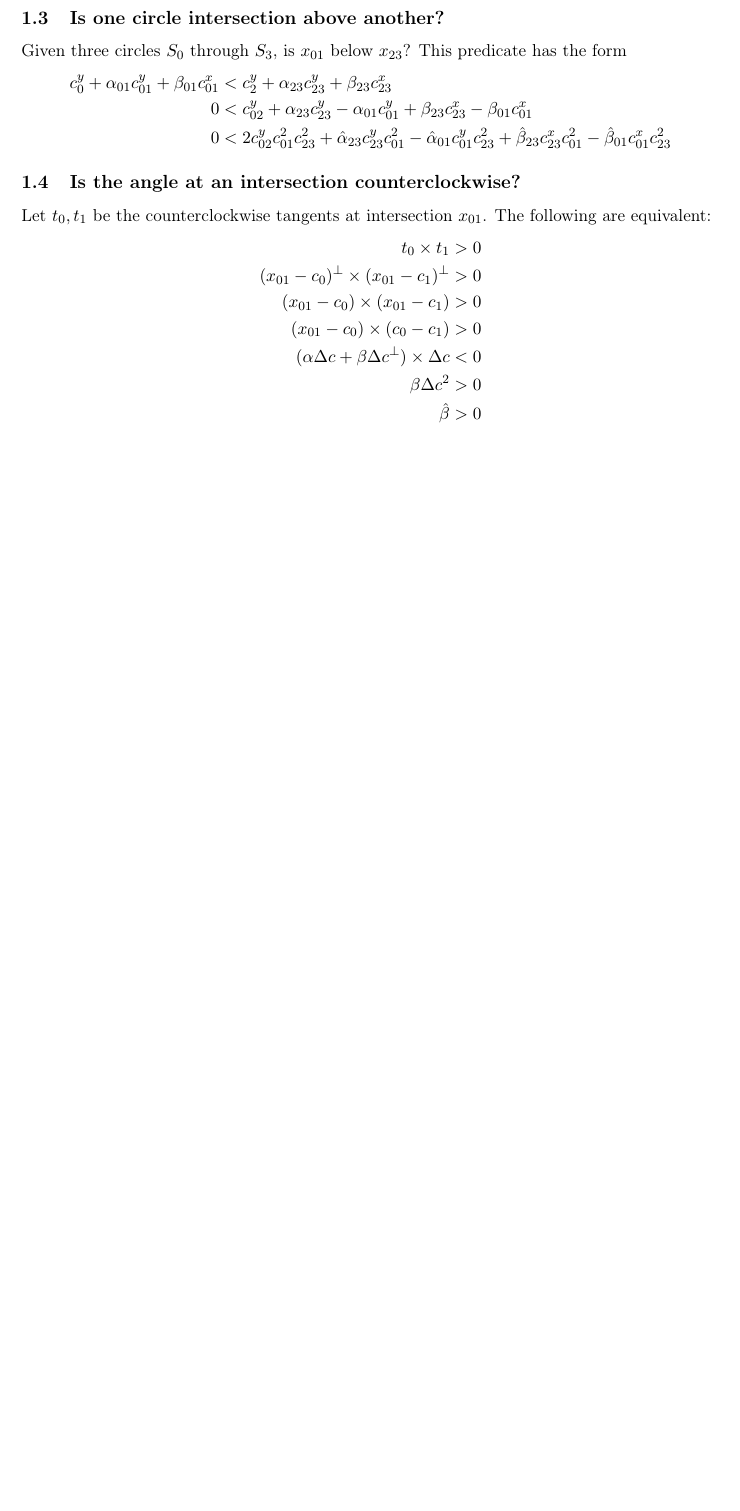
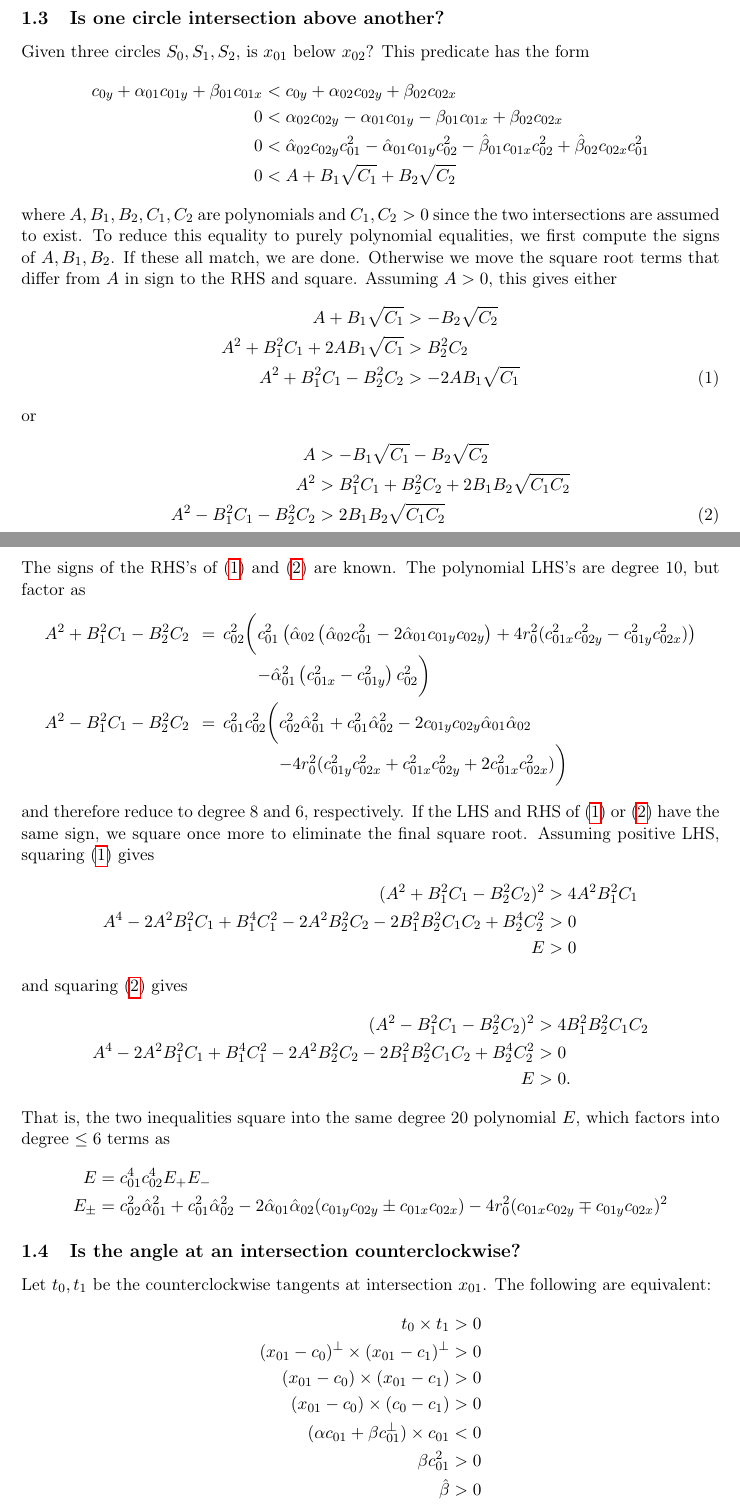
Before and after one commit to otherlab/perturb, a LaTeX document (circles.tex): part of page 2 of 4 before the commit and two parts of pages 2 and 3 of 5 after it, the two joined at a grey line, cut so that both start at the same text, the shorter picture padded with empty space. Compiled offline with pdfLaTeX.

Commit message:
Minor changes

```diff
--- a/circles.tex
+++ b/circles.tex
@@ -32,6 +32,8 @@
 \newcommand{\rand}{\operatorname{rand}}
 \newcommand{\diag}{\operatorname{diag}}
 \newcommand{\nt}{\negthinspace}
+\newcommand{\halpha}{\hat{\alpha}}
+\newcommand{\hbeta}{\hat{\beta}}
 \newcommand{\TODO}{{\color{red} TODO}}
 
 \title{Circular arc predicates}
@@ -75,0 +79 @@ Subtracting the two circle equations gives
+-2c_0 \cdot c_{01} -2\alpha c_{01}^2 + (c_0 + c_1) \cdot c_{01} &= r_1^2 - r_0^2 \\
@@ -98,11 +99,54 @@ where $^\perp$ rotates left by $90^\circ$ and we choose the positive or negative
 
 \subsection{Is one circle intersection above another?}
 
-Given three circles $S_0$ through $S_3$, is $x_{01}$ below $x_{23}$?  This predicate has the form
+Given three circles $S_0,S_1,S_2$, is $x_{01}$ below $x_{02}$?  This predicate has the form
 \begin{align*}
-c_0^y + \alpha_{01} c_{01}^y + \beta_{01} c_{01}^x &< c_2^y + \alpha_{23} c_{23}^y + \beta_{23} c_{23}^x \\
-0 &< c_{02}^y + \alpha_{23} c_{23}^y - \alpha_{01} c_{01}^y + \beta_{23} c_{23}^x - \beta_{01} c_{01}^x \\
-0 &< 2 c_{02}^y c_{01}^2 c_{23}^2 + \hat{\alpha}_{23} c_{23}^y c_{01}^2 - \hat{\alpha}_{01} c_{01}^y c_{23}^2 + \hat{\beta}_{23} c_{23}^x c_{01}^2 - \hat{\beta}_{01} c_{01}^x c_{23}^2
+c_{0y} + \alpha_{01} c_{01y} + \beta_{01} c_{01x} &< c_{0y} + \alpha_{02} c_{02y} + \beta_{02} c_{02x} \\
+0 &< \alpha_{02} c_{02y} - \alpha_{01} c_{01y} - \beta_{01} c_{01x} + \beta_{02} c_{02x} \\
+0 &< \halpha_{02} c_{02y} c_{01}^2 - \halpha_{01} c_{01y} c_{02}^2 - \hbeta_{01} c_{01x} c_{02}^2+ \hbeta_{02} c_{02x} c_{01}^2 \\
+0 &< A + B_1 \sqrt{C_1} + B_2 \sqrt{C_2}
+\end{align*}
+where $A,B_1,B_2,C_1,C_2$ are polynomials and $C_1, C_2 > 0$ since the two intersections are assumed to exist.  To reduce this equality to
+purely polynomial equalities, we first compute the signs of $A, B_1, B_2$.  If these all match, we are done.  Otherwise we move the square root
+terms that differ from $A$ in sign to the RHS and square.  Assuming $A > 0$, this gives either
+\begin{align}
+A + B_1 \sqrt{C_1} &> -B_2 \sqrt{C_2} \nonumber \\
+A^2 + B_1^2 C_1 + 2 A B_1 \sqrt{C_1} &> B_2^2 C_2 \nonumber \\
+A^2 + B_1^2 C_1 - B_2^2 C_2 &> -2 A B_1 \sqrt{C_1} \label{one-b}
+\end{align}
+or
+\begin{align}
+A &> -B_1 \sqrt{C_1} - B_2 \sqrt{C_2} \nonumber \\
+A^2 &> B_1^2 C_1 + B_2^2 C_2 + 2 B_1 B_2 \sqrt{C_1 C_2} \nonumber \\
+A^2 - B_1^2 C_1 - B_2^2 C_2 &> 2 B_1 B_2 \sqrt{C_1 C_2} \label{two-b}
+\end{align}
+The signs of the RHS's of (\ref{one-b}) and (\ref{two-b}) are known.  The polynomial LHS's are degree 10, but factor as
+\begin{align*}
+\begin{array}{@{}r} A^2 + B_1^2 C_1 - B_2^2 C_2 \phantom{\bigg(} \hspace{-.3em}= \\ \phantom{\bigg(} \end{array}&%
+\begin{array}{@{}r@{}l@{}} c_{02}^2 \bigg(& c_{01}^2 \left(\halpha_{02} \left(\halpha_{02} c_{01}^2 - 2 \halpha_{01} c_{01y} c_{02y}\right)
+  + 4 r_0^2 (c_{01x}^2 c_{02y}^2 - c_{01y}^2 c_{02x}^2)\right) \\
+  &- \halpha_{01}^2 \left(c_{01x}^2 - c_{01y}^2\right) c_{02}^2 \bigg) \end{array} \\
+\begin{array}{@{}r} A^2 - B_1^2 C_1 - B_2^2 C_2 \phantom{\bigg(} \hspace{-.3em}= \\ \phantom{\bigg(} \end{array}&%
+\begin{array}{@{}r@{}l@{}} c_{01}^2 c_{02}^2 \bigg(& c_{02}^2 \halpha_{01}^2 + c_{01}^2 \halpha_{02}^2 - 2 c_{01y} c_{02y} \halpha_{01} \halpha_{02} \\
+  &- 4 r_0^2 (c_{01y}^2 c_{02x}^2 + c_{01x}^2 c_{02y}^2 + 2c_{01x}^2 c_{02x}^2) \bigg) \end{array}
+\end{align*}
+and therefore reduce to degree 8 and 6, respectively.  If the LHS and RHS of (\ref{one-b}) or (\ref{two-b}) have the same sign, we square once
+more to eliminate the final square root.  Assuming positive LHS, squaring (\ref{one-b}) gives
+\begin{align*}
+(A^2 + B_1^2 C_1 - B_2^2 C_2)^2 &> 4 A^2 B_1^2 C_1 \\
+A^4 - 2A^2 B_1^2 C_1 + B_1^4 C_1^2 - 2 A^2 B_2^2 C_2 - 2 B_1^2 B_2^2 C_1 C_2 + B_2^4 C_2^2 &> 0 \\
+E &> 0
+\end{align*}
+and squaring (\ref{two-b}) gives
+\begin{align*}
+(A^2 - B_1^2 C_1 - B_2^2 C_2)^2 &> 4 B_1^2 B_2^2 C_1 C_2 \\
+A^4 - 2A^2 B_1^2 C_1 + B_1^4 C_1^2 - 2 A^2 B_2^2 C_2 - 2 B_1^2 B_2^2 C_1 C_2 + B_2^4 C_2^2 &> 0 \\
+E &> 0.
+\end{align*}
+That is, the two inequalities square into the same degree 20 polynomial $E$, which factors into degree $\le 6$ terms as
+\begin{align*}
+E &= c_{01}^4 c_{02}^4 E_+ E_- \\
+E_\pm &= c_{02}^2 \halpha_{01}^2 + c_{01}^2 \halpha_{02}^2 - 2 \halpha_{01} \halpha_{02} (c_{01y} c_{02y} \pm c_{01x} c_{02x}) - 4 r_0^2 (c_{01x} c_{02y} \mp c_{01y} c_{02x})^2
 \end{align*}
 
 \subsection{Is the angle at an intersection counterclockwise?}
@@ -113,9 +157,9 @@ t_0 \times t_1 &> 0 \\
 (x_{01} - c_0)^\perp \times (x_{01} - c_1)^\perp &> 0 \\
 (x_{01} - c_0) \times (x_{01} - c_1) &> 0 \\
 (x_{01} - c_0) \times (c_0 - c_1) &> 0 \\
-(\alpha \Delta c + \beta \Delta c^\perp) \times \Delta c &< 0 \\
-\beta \Delta c^2 &> 0 \\
-\hat{\beta} &> 0
+(\alpha c_{01} + \beta c_{01}^\perp) \times c_{01} &< 0 \\
+\beta c_{01}^2 &> 0 \\
+\hbeta &> 0
 \end{align*}
 
 Thus the angle is $> 180^\circ$ for the intersection to the left of segment $(c_0,c_1)$, $< 180^\circ$ for the intersection to the right.
```
Also changed, not shown: references.bib (+5 -5 lines), circles.tex (54 more changed lines).
